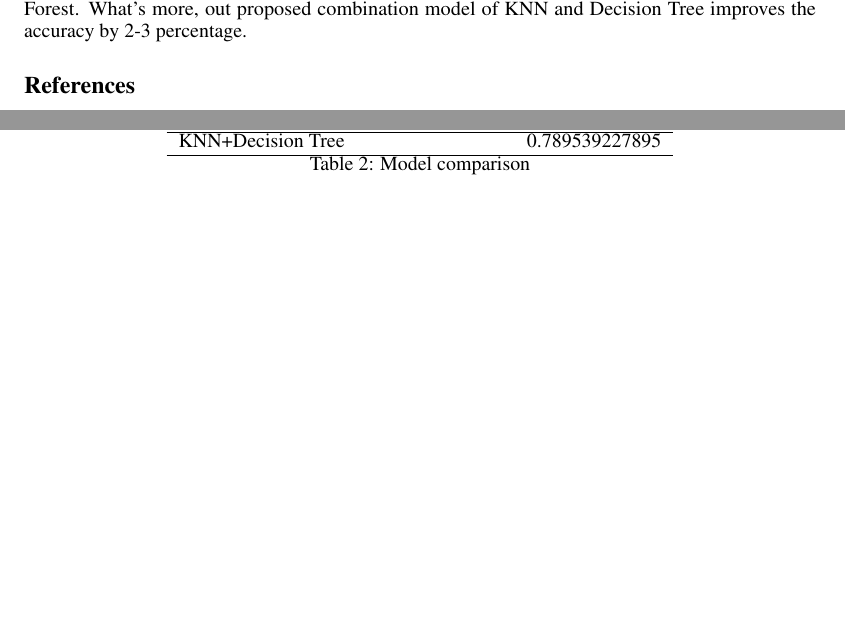
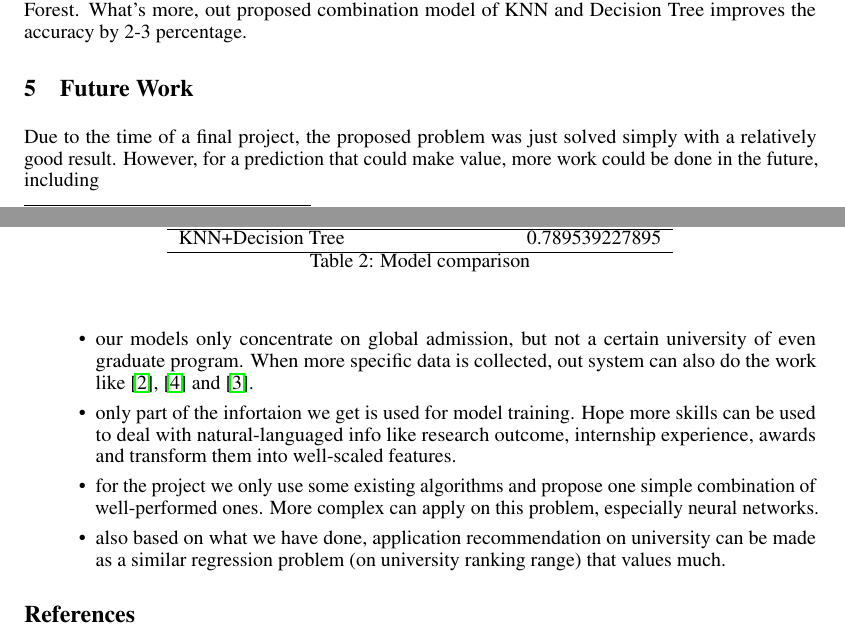
Before and after one commit to TianbaoLi/Ad-or-Rej, a LaTeX paper (Report/CSC2515_Report_TianbaoLi.tex): two parts of pages 5 and 6 of 6, joined at a grey line, cut so that both start at the same text, the shorter picture padded with empty space. Compiled offline with pdfLaTeX.

Commit message:
Future work

```diff
--- a/Report/CSC2515_Report_TianbaoLi.tex
+++ b/Report/CSC2515_Report_TianbaoLi.tex
@@ -287,6 +287,18 @@ The detailed train accuracy, test accuracy are shown in Table~\ref{tab: Model_co
 
 From the result of the accuracy, best perfoemed existing models are KNN Decision Tree and Random Forest. What's more, out proposed combination model of KNN and Decision Tree improves the accuracy by 2-3 percentage.
 
+\section{Future Work}
+
+Due to the time of a final project, the proposed problem was just solved simply with a relatively good result. However, for a prediction that could make value, more work could be done in the future, including
+
+\begin{itemize}
+    \item our models only concentrate on global admission, but not a certain university of even graduate program. When more specific data is collected, out system can also do the work like \cite{bruggink1996statistical}, \cite{moore1998expert} and \cite{gupta2016will}.
+    \item only part of the infortaion we get is used for model training. Hope more skills can be used to deal with natural-languaged info like research outcome, internship experience, awards and transform them into well-scaled features.
+    \item for the project we only use some existing algorithms and propose one simple combination of well-performed ones. More complex can apply on this problem, especially neural networks.
+    \item also based on what we have done, application recommendation on university can be made as a similar regression problem (on university ranking range) that values much.
+\end{itemize}
+
+
 
 \bibliographystyle{plain}
 \bibliography{CSC2515_Report_TianbaoLi}
```
Also changed, not shown: Report/CSC2515_Report_TianbaoLi.pdf, 4 other files.
